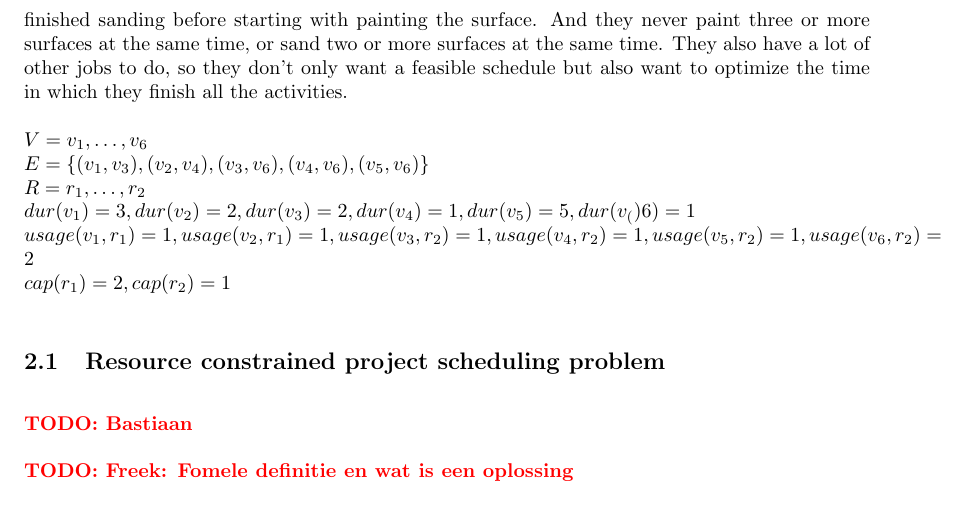
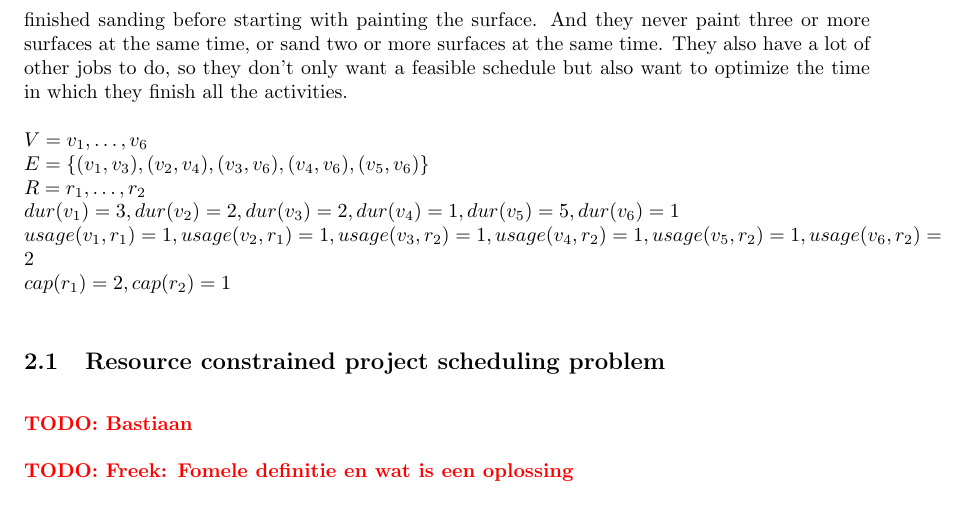
Before and after one commit to deazurain/rrcs, a LaTeX paper (rrcs_2.tex): part of page 4 of 7, cut so that both start at the same text. Compiled offline with pdfLaTeX.

Commit message:
Klein foutje in gebruik van duration functie.

```diff
--- a/rrcs_2.tex
+++ b/rrcs_2.tex
@@ -110,7 +110,7 @@ They also have a lot of other jobs to do, so they don't only want a feasible sch
 $V = v_1, \ldots, v_6$\\
 $E = \{(v_1, v_3), (v_2, v_4), (v_3, v_6), (v_4, v_6), (v_5, v_6)\}$\\
 $R = r_1, \ldots, r_2$\\
-$\dur{1} = 3, \dur{2} = 2, \dur{3} = 2, \dur{4} = 1, \dur{5} = 5, \dur(6) = 1$\\
+$\dur{1} = 3, \dur{2} = 2, \dur{3} = 2, \dur{4} = 1, \dur{5} = 5, \dur{6} = 1$\\
 $\usage{1}{1} = 1, \usage{2}{1} = 1, \usage{3}{2} = 1, \usage{4}{2} = 1, \usage{5}{2} = 1, \usage{6}{2} = 2$\\
 $\capa{1} = 2, \capa{2} = 1$
 
```
